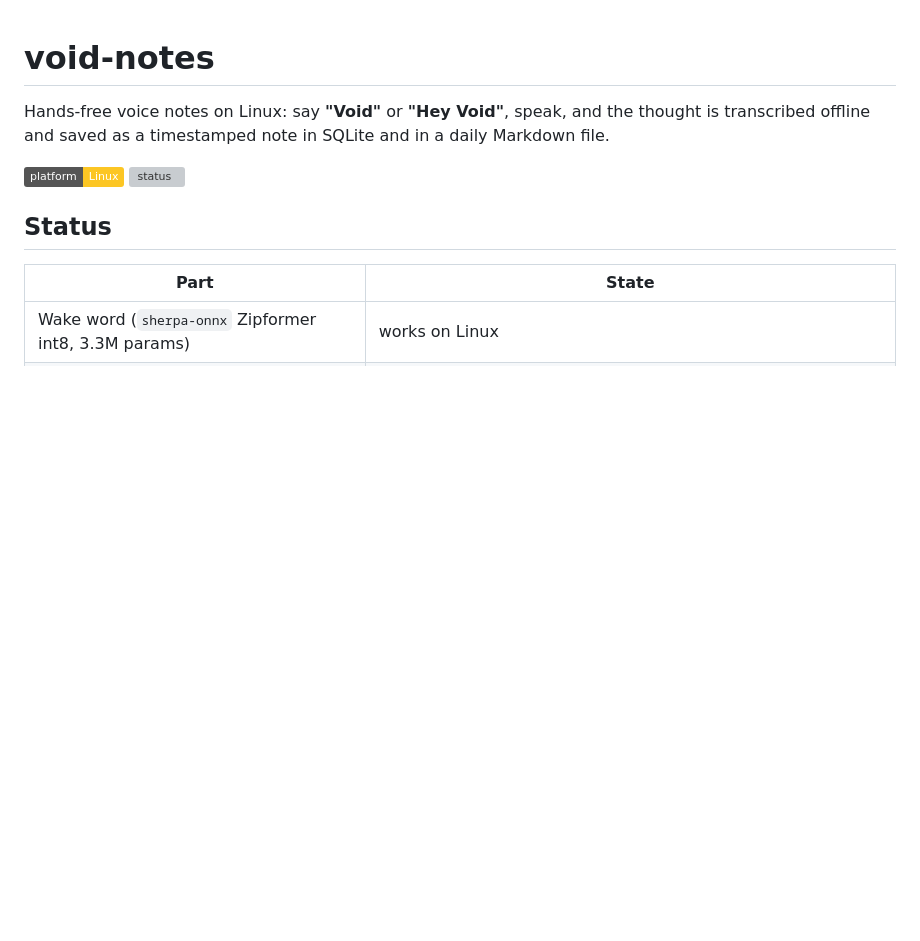
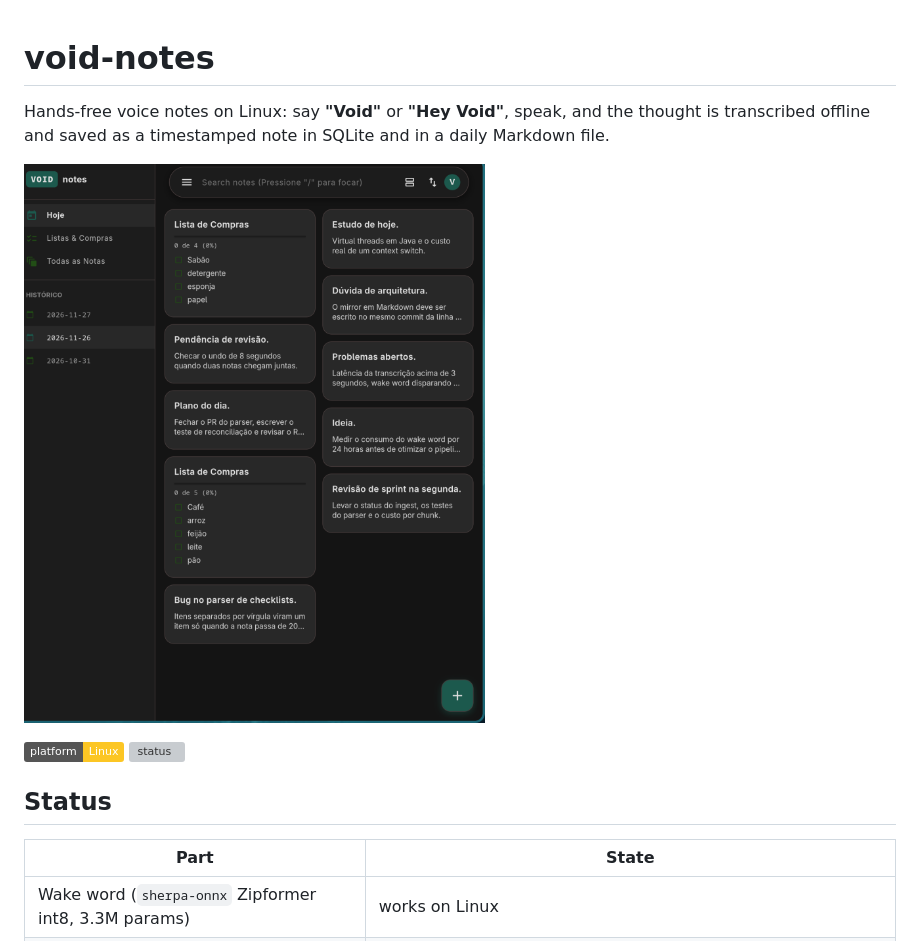
Before and after one commit to Bruno-SouzaR/void-notes, a Markdown page: README.md, the part around the change. GitHub-like rendering; pictures changed too: docs/screenshots/main.png (added); badges without logos; blank space fills up the shorter version; grey boxes are pictures that could not be loaded.

```diff
--- a/README.md
+++ b/README.md
@@ -2,6 +2,8 @@
 
 Hands-free voice notes on Linux: say **"Void"** or **"Hey Void"**, speak, and the thought is transcribed
 offline and saved as a timestamped note in SQLite and in a daily Markdown file.
+
+![void-notes on Linux](docs/screenshots/main.png)
 
 ![status](https://img.shields.io/badge/platform-Linux-FCC624)
 ![status](https://img.shields.io/badge/Android%2FiOS-not%20implemented-lightgrey)
```
Also changed, not shown: 11 other files.
